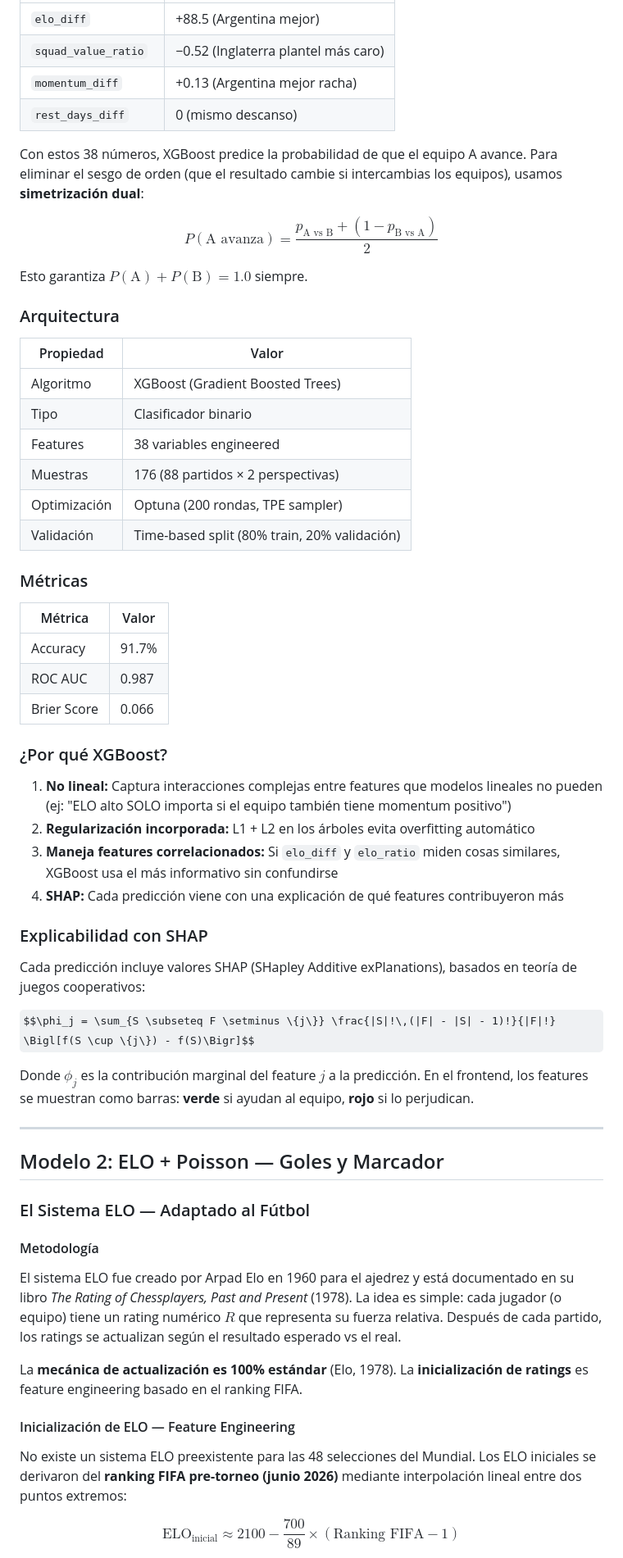
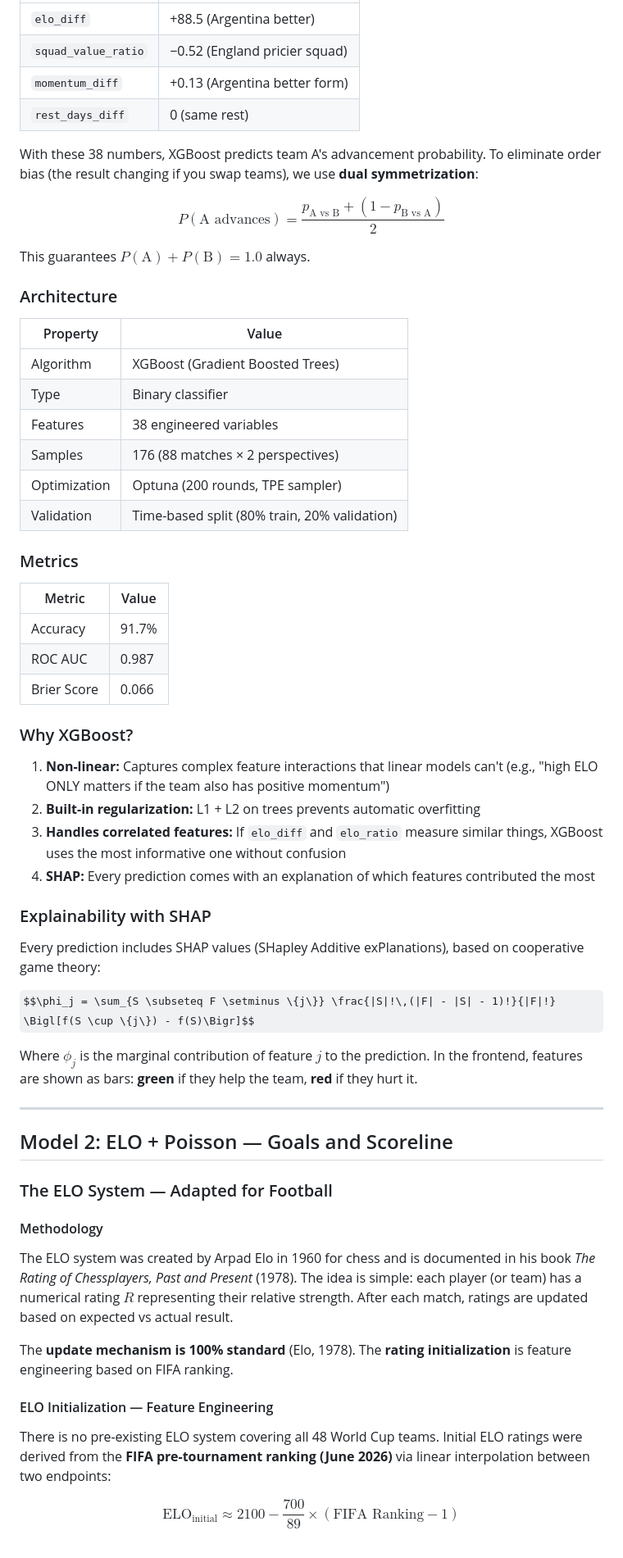
Before and after one commit to DAGS-data/WorldCup2026_predictor, a Markdown page: README.md, the part around one of its changes. Shown at 82% size. Rendered like a GitHub page; some formulas as TeX source.

```diff
--- a/README.md
+++ b/README.md
@@ -112,64 +112,64 @@ El modelo **no sabe quiénes son los equipos**. Ve diferencias numéricas:
 |-------------------|------------------------|
-| `elo_diff` | +88.5 (Argentina mejor) |
-| `squad_value_ratio` | −0.52 (Inglaterra plantel más caro) |
-| `momentum_diff` | +0.13 (Argentina mejor racha) |
-| `rest_days_diff` | 0 (mismo descanso) |
+| `elo_diff` | +88.5 (Argentina better) |
+| `squad_value_ratio` | −0.52 (England pricier squad) |
+| `momentum_diff` | +0.13 (Argentina better form) |
+| `rest_days_diff` | 0 (same rest) |
 
-Con estos 38 números, XGBoost predice la probabilidad de que el equipo A avance. Para eliminar el sesgo de orden (que el resultado cambie si intercambias los equipos), usamos **simetrización dual**:
+With these 38 numbers, XGBoost predicts team A's advancement probability. To eliminate order bias (the result changing if you swap teams), we use **dual symmetrization**:
 
-$$P(\text{A avanza}) = \frac{p_{\text{A vs B}} + (1 - p_{\text{B vs A}})}{2}$$
+$$P(\text{A advances}) = \frac{p_{\text{A vs B}} + (1 - p_{\text{B vs A}})}{2}$$
 
-Esto garantiza $P(\text{A}) + P(\text{B}) = 1.0$ siempre.
+This guarantees $P(\text{A}) + P(\text{B}) = 1.0$ always.
 
-### Arquitectura
+### Architecture
 
-| Propiedad | Valor |
+| Property | Value |
 |-----------|-------|
-| Algoritmo | XGBoost (Gradient Boosted Trees) |
-| Tipo | Clasificador binario |
-| Features | 38 variables engineered |
-| Muestras | 176 (88 partidos × 2 perspectivas) |
-| Optimización | Optuna (200 rondas, TPE sampler) |
-| Validación | Time-based split (80% train, 20% validación) |
+| Algorithm | XGBoost (Gradient Boosted Trees) |
+| Type | Binary classifier |
+| Features | 38 engineered variables |
+| Samples | 176 (88 matches × 2 perspectives) |
+| Optimization | Optuna (200 rounds, TPE sampler) |
+| Validation | Time-based split (80% train, 20% validation) |
 
-### Métricas
+### Metrics
 
-| Métrica | Valor |
+| Metric | Value |
 |---------|-------|
 | Accuracy | 91.7% |
 | ROC AUC | 0.987 |
 | Brier Score | 0.066 |
 
-### ¿Por qué XGBoost?
+### Why XGBoost?
 
-1. **No lineal:** Captura interacciones complejas entre features que modelos lineales no pueden (ej: "ELO alto SOLO importa si el equipo también tiene momentum positivo")
-2. **Regularización incorporada:** L1 + L2 en los árboles evita overfitting automático
-3. **Maneja features correlacionados:** Si `elo_diff` y `elo_ratio` miden cosas similares, XGBoost usa el más informativo sin confundirse
-4. **SHAP:** Cada predicción viene con una explicación de qué features contribuyeron más
+1. **Non-linear:** Captures complex feature interactions that linear models can't (e.g., "high ELO ONLY matters if the team also has positive momentum")
+2. **Built-in regularization:** L1 + L2 on trees prevents automatic overfitting
+3. **Handles correlated features:** If `elo_diff` and `elo_ratio` measure similar things, XGBoost uses the most informative one without confusion
+4. **SHAP:** Every prediction comes with an explanation of which features contributed the most
 
-### Explicabilidad con SHAP
+### Explainability with SHAP
 
-Cada predicción incluye valores SHAP (SHapley Additive exPlanations), basados en teoría de juegos cooperativos:
+Every prediction includes SHAP values (SHapley Additive exPlanations), based on cooperative game theory:
 
 $$\phi_j = \sum_{S \subseteq F \setminus \{j\}} \frac{|S|!\,(|F| - |S| - 1)!}{|F|!} \Bigl[f(S \cup \{j\}) - f(S)\Bigr]$$
 
-Donde $\phi_j$ es la contribución marginal del feature $j$ a la predicción. En el frontend, los features se muestran como barras: **verde** si ayudan al equipo, **rojo** si lo perjudican.
+Where $\phi_j$ is the marginal contribution of feature $j$ to the prediction. In the frontend, features are shown as bars: **green** if they help the team, **red** if they hurt it.
 
 ---
 
-## Modelo 2: ELO + Poisson — Goles y Marcador
+## Model 2: ELO + Poisson — Goals and Scoreline
 
-### El Sistema ELO — Adaptado al Fútbol
+### The ELO System — Adapted for Football
 
-#### Metodología
+#### Methodology
 
-El sistema ELO fue creado por Arpad Elo en 1960 para el ajedrez y está documentado en su libro *The Rating of Chessplayers, Past and Present* (1978). La idea es simple: cada jugador (o equipo) tiene un rating numérico $R$ que representa su fuerza relativa. Después de cada partido, los ratings se actualizan según el resultado esperado vs el real.
+The ELO system was created by Arpad Elo in 1960 for chess and is documented in his book *The Rating of Chessplayers, Past and Present* (1978). The idea is simple: each player (or team) has a numerical rating $R$ representing their relative strength. After each match, ratings are updated based on expected vs actual result.
 
-La **mecánica de actualización es 100% estándar** (Elo, 1978). La **inicialización de ratings** es feature engineering basado en el ranking FIFA.
+The **update mechanism is 100% standard** (Elo, 1978). The **rating initialization** is feature engineering based on FIFA ranking.
 
-#### Inicialización de ELO — Feature Engineering
+#### ELO Initialization — Feature Engineering
 
-No existe un sistema ELO preexistente para las 48 selecciones del Mundial. Los ELO iniciales se derivaron del **ranking FIFA pre-torneo (junio 2026)** mediante interpolación lineal entre dos puntos extremos:
+There is no pre-existing ELO system covering all 48 World Cup teams. Initial ELO ratings were derived from the **FIFA pre-tournament ranking (June 2026)** via linear interpolation between two endpoints:
 
-$$\text{ELO}_{\text{inicial}} \approx 2100 - \frac{700}{89} \times (\text{Ranking FIFA} - 1)$$
+$$\text{ELO}_{\text{initial}} \approx 2100 - \frac{700}{89} \times (\text{FIFA Ranking} - 1)$$
 
```
Also changed, not shown: other parts of README.md (+174 -174 lines).
